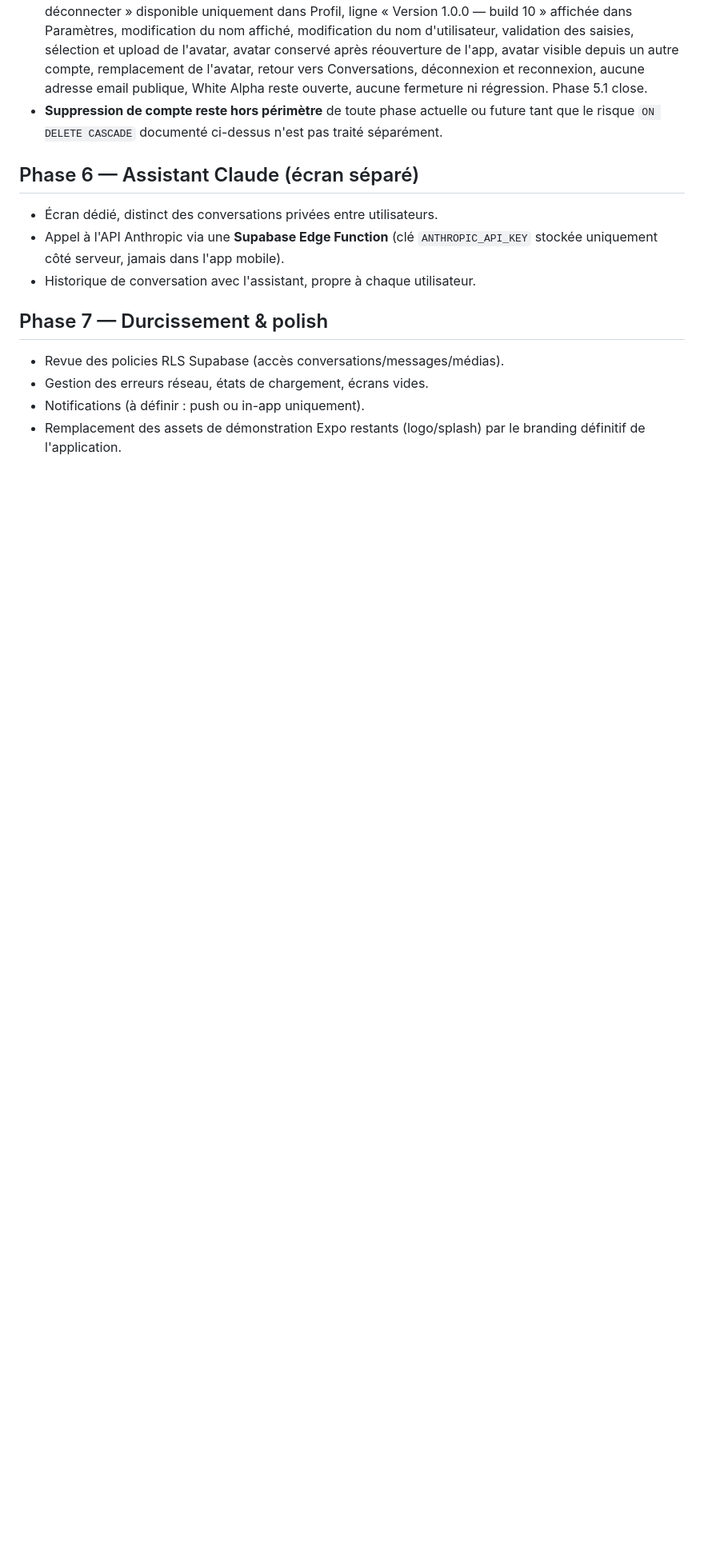
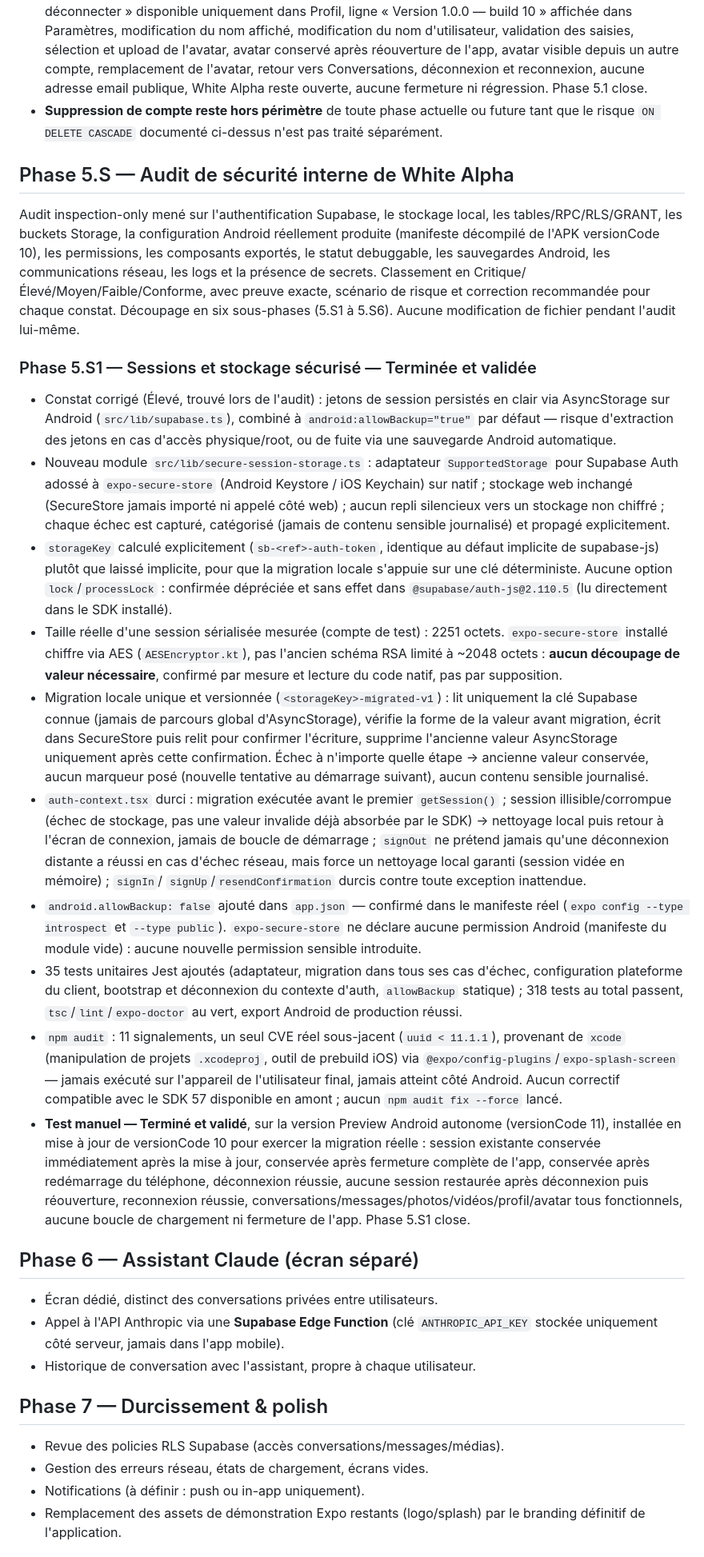
Before and after one commit to kenjirosama47/white-alpha, a Markdown page: PLAN.md, the part around the change. Shown at 80% size. Rendered like a GitHub page; blank space fills up the shorter version.

Commit message:
Phase 5.S1 : validation Android du stockage sécurisé

```diff
--- a/PLAN.md
+++ b/PLAN.md
@@ -442,6 +442,77 @@ Pas d'appels audio/vidéo, pas de groupes en V1.
   tant que le risque `ON DELETE CASCADE` documenté ci-dessus n'est pas traité
   séparément.
 
+## Phase 5.S — Audit de sécurité interne de White Alpha
+
+Audit inspection-only mené sur l'authentification Supabase, le stockage local,
+les tables/RPC/RLS/GRANT, les buckets Storage, la configuration Android
+réellement produite (manifeste décompilé de l'APK versionCode 10), les
+permissions, les composants exportés, le statut debuggable, les sauvegardes
+Android, les communications réseau, les logs et la présence de secrets.
+Classement en Critique/Élevé/Moyen/Faible/Conforme, avec preuve exacte,
+scénario de risque et correction recommandée pour chaque constat. Découpage
+en six sous-phases (5.S1 à 5.S6). Aucune modification de fichier pendant
+l'audit lui-même.
+
+### Phase 5.S1 — Sessions et stockage sécurisé — Terminée et validée
+- Constat corrigé (Élevé, trouvé lors de l'audit) : jetons de session
+  persistés en clair via AsyncStorage sur Android (`src/lib/supabase.ts`),
+  combiné à `android:allowBackup="true"` par défaut — risque d'extraction des
+  jetons en cas d'accès physique/root, ou de fuite via une sauvegarde Android
+  automatique.
+- Nouveau module `src/lib/secure-session-storage.ts` : adaptateur
+  `SupportedStorage` pour Supabase Auth adossé à `expo-secure-store`
+  (Android Keystore / iOS Keychain) sur natif ; stockage web inchangé
+  (SecureStore jamais importé ni appelé côté web) ; aucun repli silencieux
+  vers un stockage non chiffré ; chaque échec est capturé, catégorisé
+  (jamais de contenu sensible journalisé) et propagé explicitement.
+- `storageKey` calculé explicitement (`sb-<ref>-auth-token`, identique au
+  défaut implicite de supabase-js) plutôt que laissé implicite, pour que la
+  migration locale s'appuie sur une clé déterministe. Aucune option
+  `lock`/`processLock` : confirmée dépréciée et sans effet dans
+  `@supabase/auth-js@2.110.5` (lu directement dans le SDK installé).
+- Taille réelle d'une session sérialisée mesurée (compte de test) : 2251
+  octets. `expo-secure-store` installé chiffre via AES
+  (`AESEncryptor.kt`), pas l'ancien schéma RSA limité à ~2048 octets :
+  **aucun découpage de valeur nécessaire**, confirmé par mesure et lecture du
+  code natif, pas par supposition.
+- Migration locale unique et versionnée (`<storageKey>-migrated-v1`) : lit
+  uniquement la clé Supabase connue (jamais de parcours global
+  d'AsyncStorage), vérifie la forme de la valeur avant migration, écrit dans
+  SecureStore puis relit pour confirmer l'écriture, supprime l'ancienne
+  valeur AsyncStorage uniquement après cette confirmation. Échec à n'importe
+  quelle étape → ancienne valeur conservée, aucun marqueur posé (nouvelle
+  tentative au démarrage suivant), aucun contenu sensible journalisé.
+- `auth-context.tsx` durci : migration exécutée avant le premier
+  `getSession()` ; session illisible/corrompue (échec de stockage, pas une
+  valeur invalide déjà absorbée par le SDK) → nettoyage local puis retour à
+  l'écran de connexion, jamais de boucle de démarrage ; `signOut` ne prétend
+  jamais qu'une déconnexion distante a réussi en cas d'échec réseau, mais
+  force un nettoyage local garanti (session vidée en mémoire) ; `signIn`/
+  `signUp`/`resendConfirmation` durcis contre toute exception inattendue.
+- `android.allowBackup: false` ajouté dans `app.json` — confirmé dans le
+  manifeste réel (`expo config --type introspect` et `--type public`).
+  `expo-secure-store` ne déclare aucune permission Android (manifeste du
+  module vide) : aucune nouvelle permission sensible introduite.
+- 35 tests unitaires Jest ajoutés (adaptateur, migration dans tous ses cas
+  d'échec, configuration plateforme du client, bootstrap et déconnexion du
+  contexte d'auth, `allowBackup` statique) ; 318 tests au total passent,
+  `tsc`/`lint`/`expo-doctor` au vert, export Android de production réussi.
+- `npm audit` : 11 signalements, un seul CVE réel sous-jacent (`uuid <
+  11.1.1`), provenant de `xcode` (manipulation de projets `.xcodeproj`, outil
+  de prebuild iOS) via `@expo/config-plugins`/`expo-splash-screen` — jamais
+  exécuté sur l'appareil de l'utilisateur final, jamais atteint côté Android.
+  Aucun correctif compatible avec le SDK 57 disponible en amont ; aucun
+  `npm audit fix --force` lancé.
+- **Test manuel — Terminé et validé**, sur la version Preview Android
+  autonome (versionCode 11), installée en mise à jour de versionCode 10 pour
+  exercer la migration réelle : session existante conservée immédiatement
+  après la mise à jour, conservée après fermeture complète de l'app, conservée
+  après redémarrage du téléphone, déconnexion réussie, aucune session
+  restaurée après déconnexion puis réouverture, reconnexion réussie,
+  conversations/messages/photos/vidéos/profil/avatar tous fonctionnels,
+  aucune boucle de chargement ni fermeture de l'app. Phase 5.S1 close.
+
 ## Phase 6 — Assistant Claude (écran séparé)
 - Écran dédié, distinct des conversations privées entre utilisateurs.
 - Appel à l'API Anthropic via une **Supabase Edge Function** (clé `ANTHROPIC_API_KEY`
```
